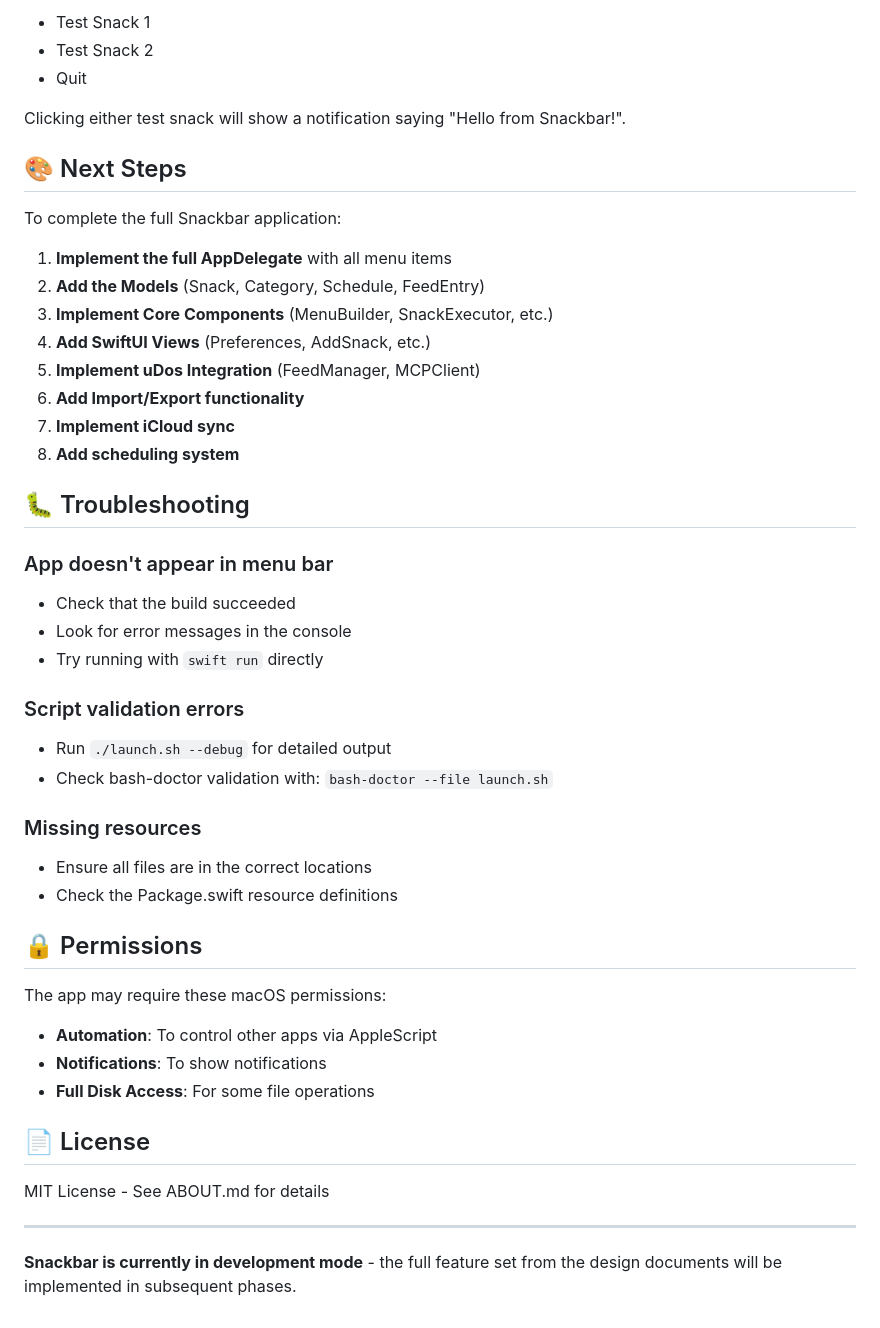
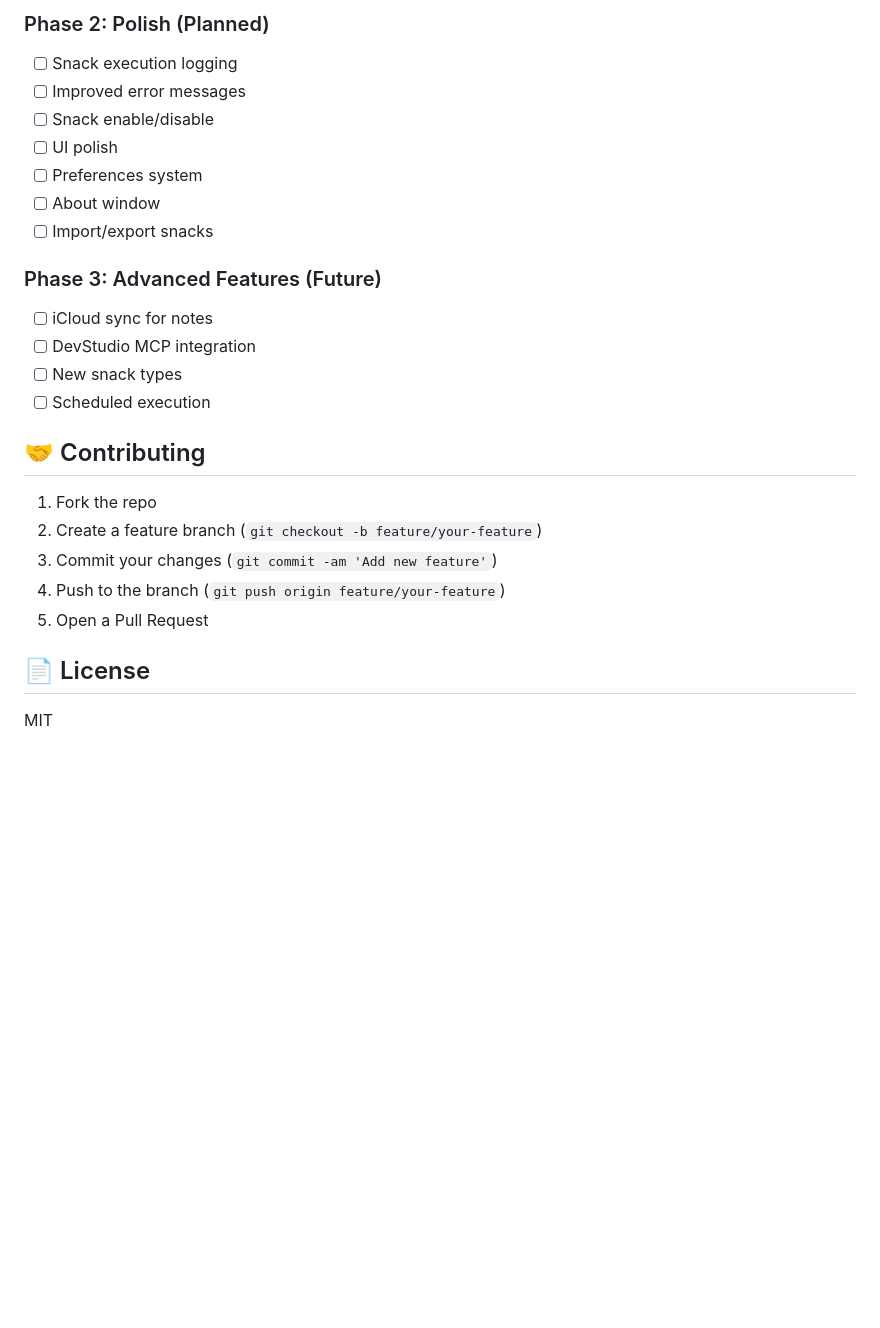
Before and after one commit to OkAgentDigital/McSnackbar, a Markdown page: README.md, the part around one of its changes. Rendered like a GitHub page; blank space fills up the shorter version.

```diff
--- a/README.md
+++ b/README.md
@@ -76,49 +210,27 @@ The app is currently in **development mode** with a basic working menu bar appli
 
-- Test Snack 1
-- Test Snack 2
-- Quit
+### Phase 2: Polish (Planned)
+- [ ] Snack execution logging
+- [ ] Improved error messages
+- [ ] Snack enable/disable
+- [ ] UI polish
+- [ ] Preferences system
+- [ ] About window
+- [ ] Import/export snacks
 
-Clicking either test snack will show a notification saying "Hello from Snackbar!".
+### Phase 3: Advanced Features (Future)
+- [ ] iCloud sync for notes
+- [ ] DevStudio MCP integration
+- [ ] New snack types
+- [ ] Scheduled execution
 
-## 🎨 Next Steps
+## 🤝 Contributing
 
-To complete the full Snackbar application:
-
-1. **Implement the full AppDelegate** with all menu items
-2. **Add the Models** (Snack, Category, Schedule, FeedEntry)
-3. **Implement Core Components** (MenuBuilder, SnackExecutor, etc.)
-4. **Add SwiftUI Views** (Preferences, AddSnack, etc.)
-5. **Implement uDos Integration** (FeedManager, MCPClient)
-6. **Add Import/Export functionality**
-7. **Implement iCloud sync**
-8. **Add scheduling system**
-
-## 🐛 Troubleshooting
-
-### App doesn't appear in menu bar
-- Check that the build succeeded
-- Look for error messages in the console
-- Try running with `swift run` directly
-
-### Script validation errors
-- Run `./launch.sh --debug` for detailed output
-- Check bash-doctor validation with: `bash-doctor --file launch.sh`
-
-### Missing resources
-- Ensure all files are in the correct locations
-- Check the Package.swift resource definitions
-
-## 🔒 Permissions
-
-The app may require these macOS permissions:
-- **Automation**: To control other apps via AppleScript
-- **Notifications**: To show notifications
-- **Full Disk Access**: For some file operations
+1. Fork the repo
+2. Create a feature branch (`git checkout -b feature/your-feature`)
+3. Commit your changes (`git commit -am 'Add new feature'`)
+4. Push to the branch (`git push origin feature/your-feature`)
+5. Open a Pull Request
 
 ## 📄 License
 
-MIT License - See ABOUT.md for details
-
----
-
-**Snackbar is currently in development mode** - the full feature set from the design documents will be implemented in subsequent phases.
+MIT
```
Also changed, not shown: other parts of README.md (+182 -48 lines).
